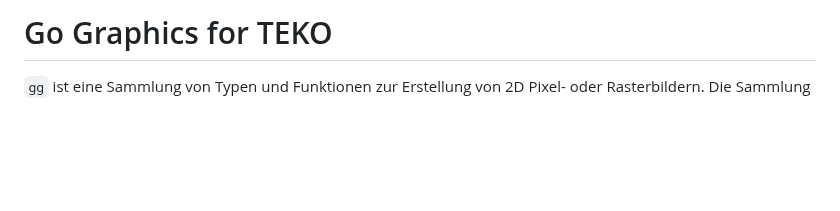
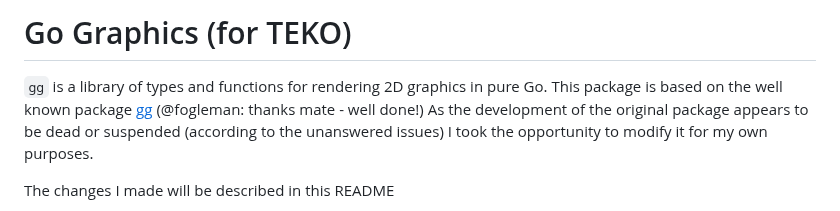
Before and after one commit to stefan-muehlebach/gg, a Markdown page: README.md, the part around one of its changes. Drawn GitHub-style; blank space fills up the shorter version.

```diff
--- a/README.md
+++ b/README.md
@@ -1,6 +1,16 @@
-# Go Graphics for TEKO
+# Go Graphics (for TEKO)
 
-`gg` ist eine Sammlung von Typen und Funktionen zur Erstellung von 2D
+`gg` is a library of types and functions for rendering 2D graphics in pure
+Go. This package is based on the well known package
+[gg](https://github.com/fogleman/gg) (@fogleman: thanks mate - well done!)
+As the development of the original package appears to be dead or suspended
+(according to the unanswered issues) I took the opportunity to modify it
+for my own purposes.
+
+The changes I made will be described in this README
+
+
+
 Pixel- oder Rasterbildern. Die Sammlung dient im Rahmen des Unterrichtes im
 Fach "Mathematik und SW-Tools" als Werkzeugkasten.
 Sie basiert massgeblich auf dem gleichnamigen
```
Also changed, not shown: other parts of README.md (+1 -1 lines), excercises/README.md (+14 -9 lines), excercises/raster-image.png, 5 other files.
